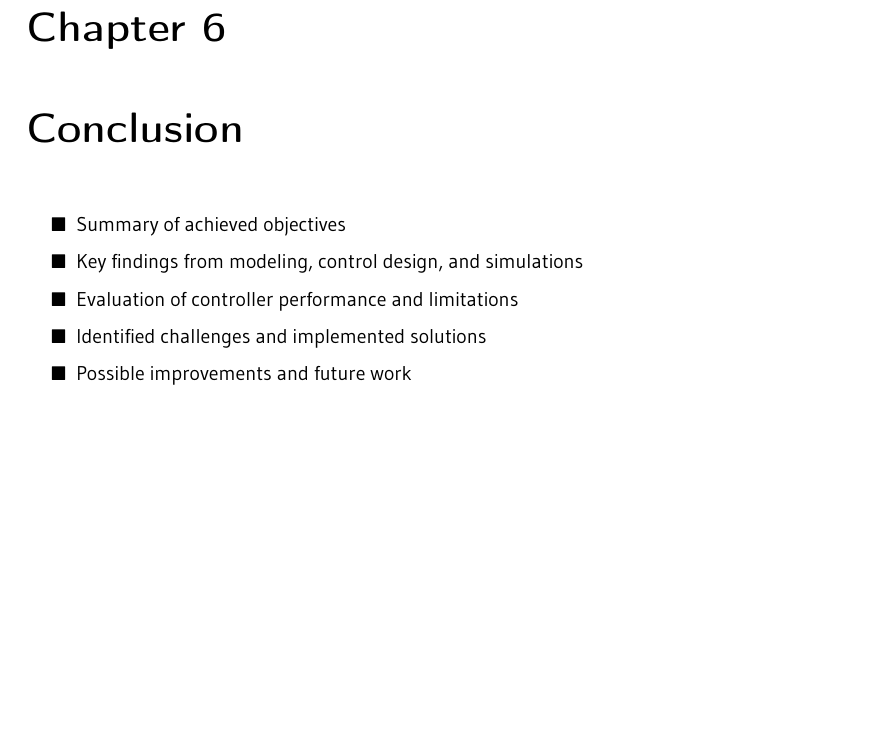
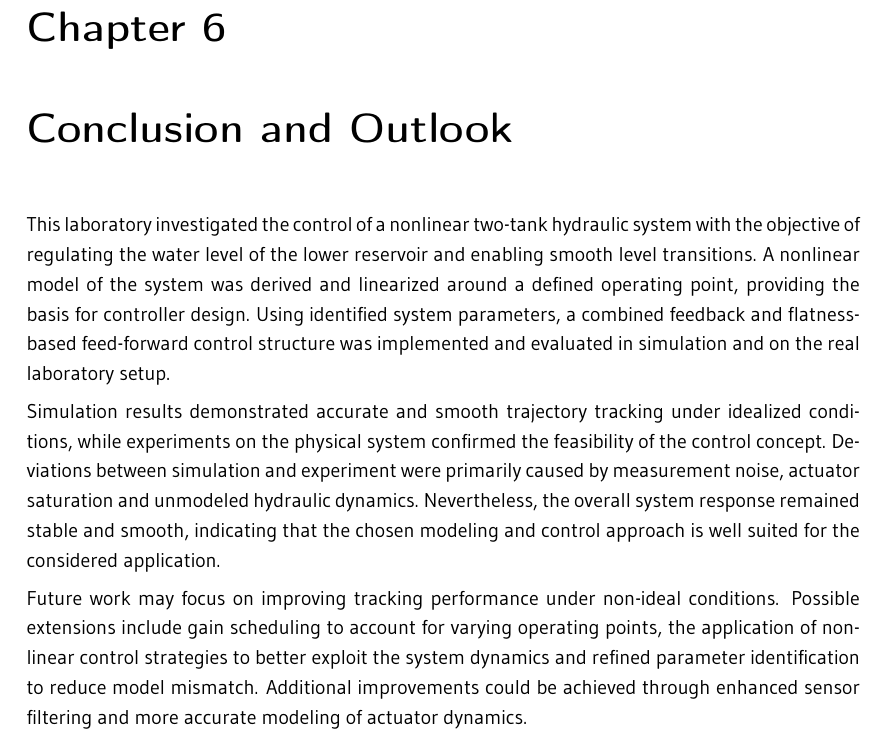
Before and after one commit to wildle/ACE-Water-Tank, a LaTeX thesis (99_report/Main-Report.tex, which reads 99_report/chapter/06_Conclusion.tex): part of page 12 of 13, cut so that both start at the same text, the shorter picture padded with empty space. The pictures show the PDF file 99_report/Main-Report.pdf that the author committed with the source.

Commit message:
Update conclusion section to include outlook and detailed findings; enhance clarity and structure

```diff
--- a/99_report/chapter/06_Conclusion.tex
+++ b/99_report/chapter/06_Conclusion.tex
@@ -1,11 +1,23 @@
-\chapter{Conclusion}
+\chapter{Conclusion and Outlook}
 \label{chapter:Conclusion}
 \enlargethispage{3.5\baselineskip}
 
-\begin{itemize}
-  \item Summary of achieved objectives
-  \item Key findings from modeling, control design, and simulations
-  \item Evaluation of controller performance and limitations
-  \item Identified challenges and implemented solutions
-  \item Possible improvements and future work
-\end{itemize}
+This laboratory investigated the control of a nonlinear two-tank hydraulic system with the
+objective of regulating the water level of the lower reservoir and enabling smooth level
+transitions. A nonlinear model of the system was derived and linearized around a defined
+operating point, providing the basis for controller design. Using identified system parameters,
+a combined feedback and flatness-based feed-forward control structure was implemented and
+evaluated in simulation and on the real laboratory setup.
+
+Simulation results demonstrated accurate and smooth trajectory tracking under idealized
+conditions, while experiments on the physical system confirmed the feasibility of the control
+concept. Deviations between simulation and experiment were primarily caused by measurement
+noise, actuator saturation and unmodeled hydraulic dynamics. Nevertheless, the overall system
+response remained stable and smooth, indicating that the chosen modeling and control approach
+is well suited for the considered application.
+
+Future work may focus on improving tracking performance under non-ideal conditions. Possible
+extensions include gain scheduling to account for varying operating points, the application of
+nonlinear control strategies to better exploit the system dynamics and refined parameter
+identification to reduce model mismatch. Additional improvements could be achieved through
+enhanced sensor filtering and more accurate modeling of actuator dynamics.
```
Also changed, not shown: 99_report/Main-Report.pdf.
